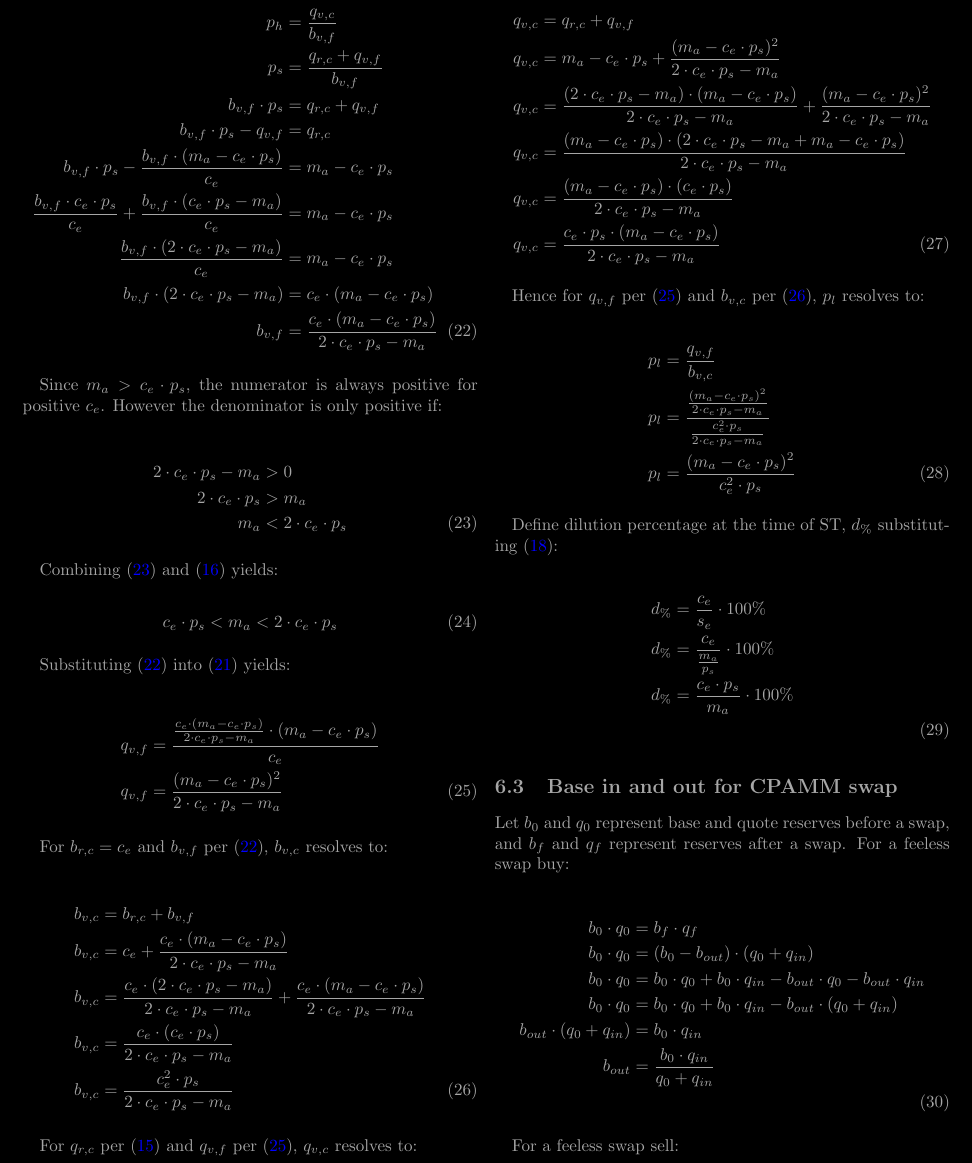
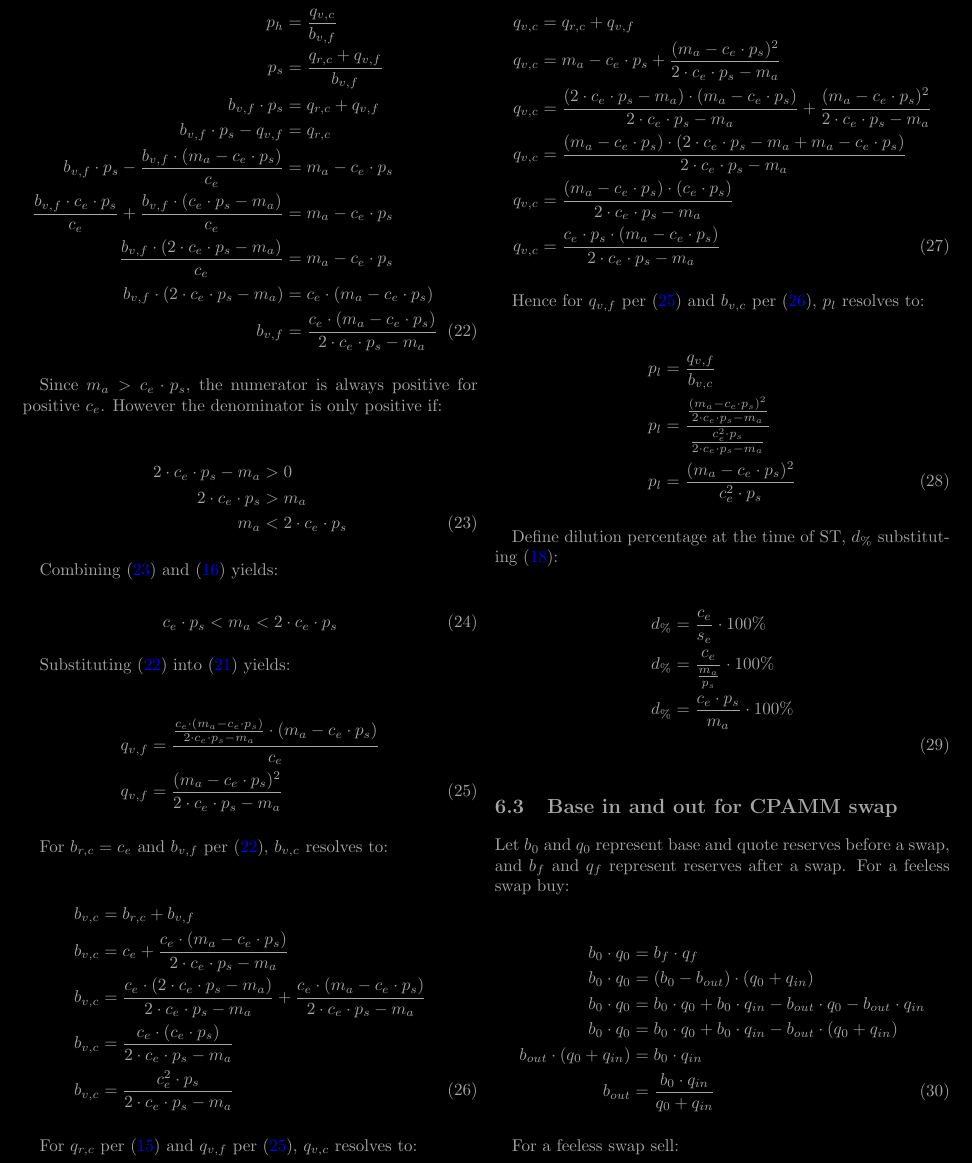
Before and after one commit to econia-labs/emojicoin-dot-fun, a LaTeX document (doc/blackpaper/main.tex): part of page 4 of 6, cut so that both start at the same text. Compiled offline with pdfLaTeX.

Commit message:
Fix equation numbering for swap buy/sell

```diff
--- a/doc/blackpaper/main.tex
+++ b/doc/blackpaper/main.tex
@@ -531,7 +531,7 @@ represent reserves after a swap. For a feeless swap buy:
   b_0 \cdot q_0                & = b_0 \cdot q_0 + b_0 \cdot q_{in} -
   b_{out} \cdot (q_0 + q_{in}) \nonumber                                           \\
   b_{out} \cdot (q_0 + q_{in}) & = b_0 \cdot q_{in} \nonumber                      \\
-  b_{out}                      & = \frac{b_0 \cdot q_{in}}{q_0 + q_{in}} \nonumber \\
+  b_{out}                      & = \frac{b_0 \cdot q_{in}}{q_0 + q_{in}}
 \end{align}
 
 For a feeless swap sell:
```
Also changed, not shown: doc/blackpaper/main.tex (2 more changed lines).
